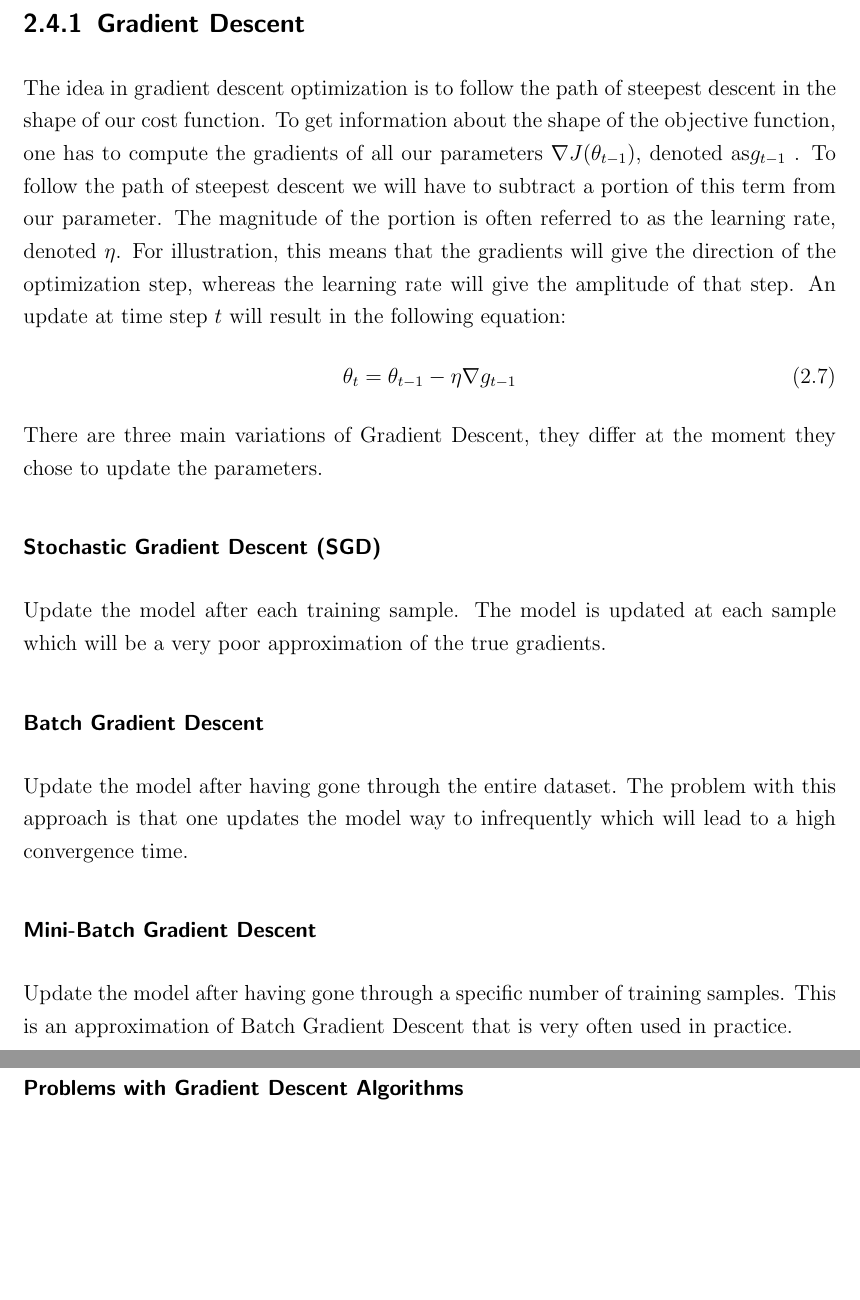
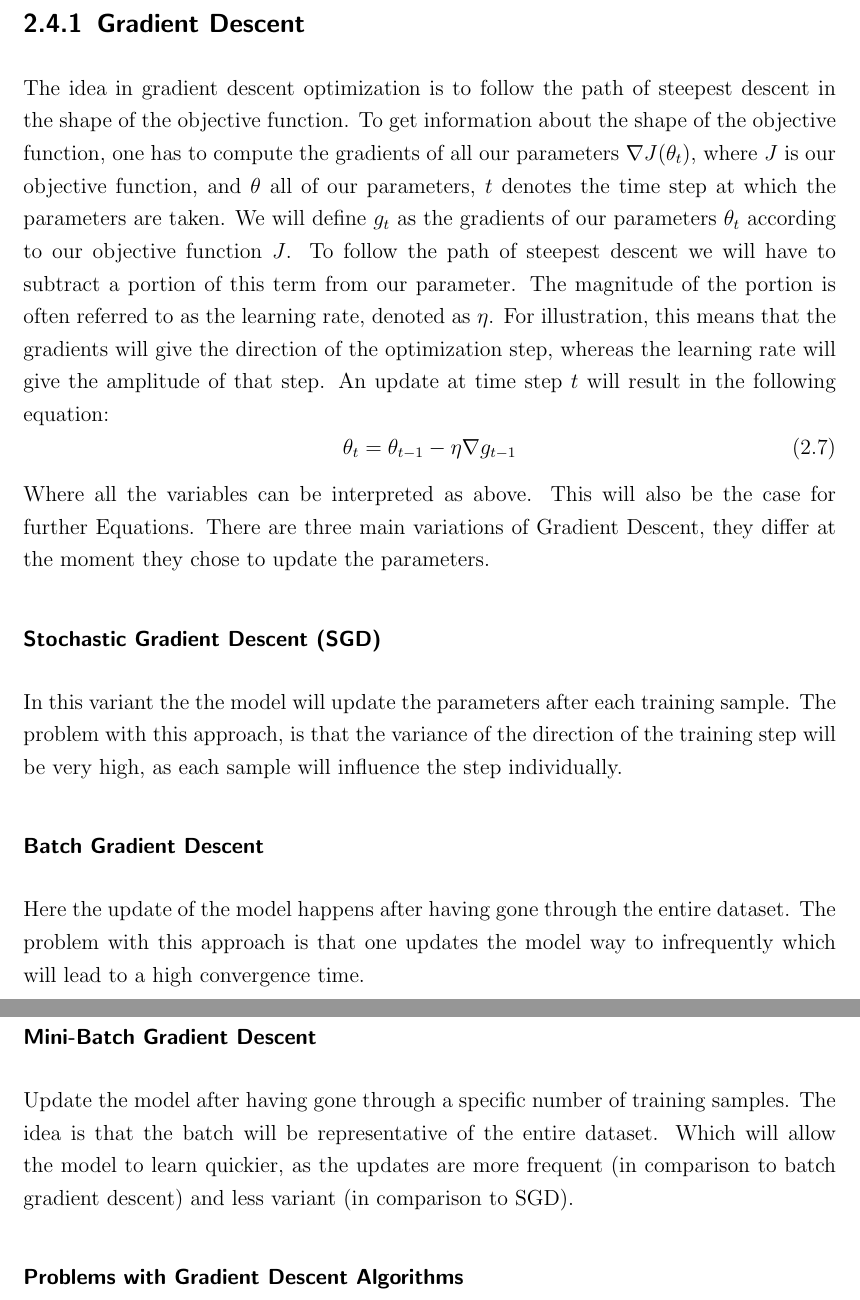
Before and after one commit to c3dric373/bachelorThesis, a LaTeX thesis (thesis_template/thesis.tex, which reads thesis_template/chapters/background.tex): two parts of pages 18 and 19 of 57, joined at a grey line, cut so that both start at the same text, the shorter picture padded with empty space. Compiled offline with pdfLaTeX.

Commit message:
gd optimizers updated

```diff
--- a/thesis_template/chapters/background.tex
+++ b/thesis_template/chapters/background.tex
@@ -122,17 +122,18 @@ and the rest lines are the results of our model" \cite{contextWithTensor}}
 \section{Gradient Descent Optimizers} \label{optimizers}
 The goal of learning in machine learning is to minimize an objective function  $J(\theta)$, where $\theta$ is the set of all parameters in our model. This happens by updating the parameters $\theta$ at every training time step $t$. We will denote $\theta_{t}$ as the parameters of our model at the $t^{th}$ time step. In this work, we only examine gradient descent algorithms.
 \subsection{Gradient Descent}
-The idea in gradient descent optimization is to follow the path of steepest descent in the shape of our cost function. To get information about the shape of the objective function, one has to compute the gradients of all our parameters $  \nabla J(\theta_{t-1})$, denoted as$g_{t-1}$ . To follow the path of steepest descent we will have to subtract a portion of this term from our parameter. The magnitude of the portion is often referred to as the learning rate, denoted $\eta$. For illustration, this means that the gradients will give the direction of the optimization step, whereas the learning rate will give the amplitude of that step. An update at time step $t$ will result in the following equation:
+The idea in gradient descent optimization is to follow the path of steepest descent in the shape of the objective function. To get information about the shape of the objective function, one has to compute the gradients of all our parameters   $\nabla J(\theta_{t})$, where $J$ is our objective function, and $\theta$ all of our parameters, $t$ denotes the time step at which the parameters are taken. We will define $g_{t}$ as the gradients of our parameters $\theta_t$ according to our objective function $J$. To follow the path of steepest descent we will have to subtract a portion of this term from our parameter. The magnitude of the portion is often referred to as the learning rate, denoted as $\eta$. For illustration, this means that the gradients will give the direction of the optimization step, whereas the learning rate will give the amplitude of that step. An update at time step $t$ will result in the following equation:
 \begin{equation}
 \theta_t = \theta_{t-1} - \eta \nabla g_{t-1}
 \end{equation}
+Where all the variables can be interpreted as above. This will also be the case for further Equations.
 There are three main variations of Gradient Descent, they differ at the moment they chose to update the parameters.
 \subsubsection{Stochastic Gradient Descent (SGD)}
-Update the model after each training sample. The model is updated at each sample which will be a very poor approximation of the true gradients.
+In this variant the the model will update the parameters after each training sample. The problem with this approach, is that the variance of the direction of the training step will be very high, as each sample will influence the step individually.
 \subsubsection{Batch Gradient Descent}
-Update the model after having gone through the entire dataset. The problem with this approach is that one updates the model way to infrequently which will lead to a high convergence time.
+Here the update of the model happens after having gone through the entire dataset. The problem with this approach is that one updates the model way to infrequently which will lead to a high convergence time.
 \subsubsection{Mini-Batch Gradient Descent}
-Update the model after having gone through a specific number of training samples. This is an approximation of Batch Gradient Descent that is very often used in practice.
+Update the model after having gone through a specific number of training samples. The idea is that the batch will be representative of the entire dataset. Which will allow the model to learn quickier, as the updates are more frequent (in comparison to batch gradient descent) and less variant (in comparison to SGD).
 
 \subsubsection{Problems with Gradient Descent Algorithms}
 SGD, though it's simplicity, is very limited, therefore some issues appear:
```
Also changed, not shown: thesis_template/chapters/results.tex (+3 -2 lines), thesis_template/thesis.pdf, 6 other files.
